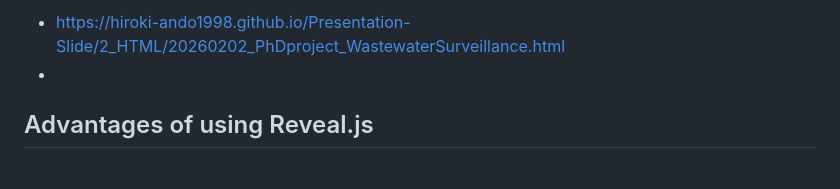
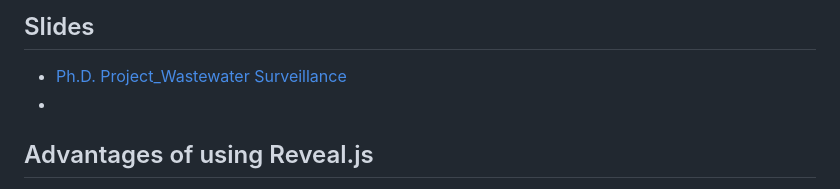
Before and after one commit to Hiroki-Ando1998/Presentation-Slide, a Markdown page: README.md, the part around the change. Rendered like a GitHub page.

```diff
--- a/README.md
+++ b/README.md
@@ -1,5 +1,5 @@
-
-- https://hiroki-ando1998.github.io/Presentation-Slide/2_HTML/20260202_PhDproject_WastewaterSurveillance.html
+## Slides
+- [Ph.D. Project_Wastewater Surveillance](https://hiroki-ando1998.github.io/Presentation-Slide/2_HTML/20260202_PhDproject_WastewaterSurveillance.html)
 -
 
 
```
